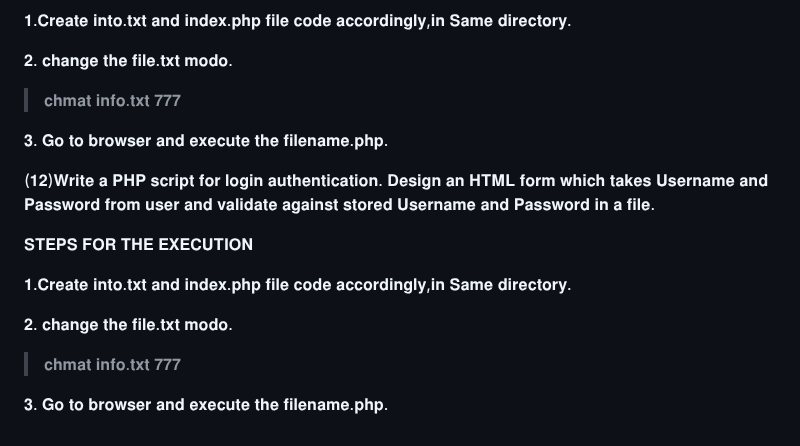
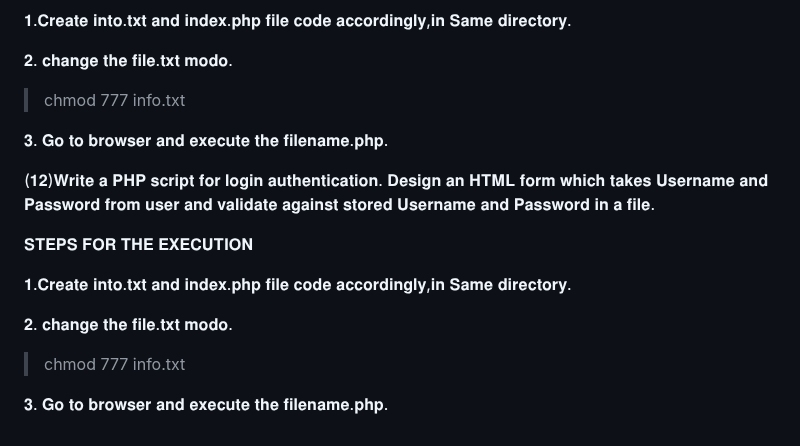
Before and after one commit to sharathhk2003/WEB-TECH-LAB, a Markdown page: README.md, the part around the change. Rendered like a GitHub page.

```diff
--- a/README.md
+++ b/README.md
@@ -48,7 +48,7 @@
 𝟏.𝐂𝐫𝐞𝐚𝐭𝐞 𝐢𝐧𝐭𝐨.𝐭𝐱𝐭 𝐚𝐧𝐝 𝐢𝐧𝐝𝐞𝐱.𝐩𝐡𝐩 𝐟𝐢𝐥𝐞 𝐜𝐨𝐝𝐞 𝐚𝐜𝐜𝐨𝐫𝐝𝐢𝐧𝐠𝐥𝐲,𝐢𝐧 𝐒𝐚𝐦𝐞 𝐝𝐢𝐫𝐞𝐜𝐭𝐨𝐫𝐲.
 
 𝟐. 𝐜𝐡𝐚𝐧𝐠𝐞 𝐭𝐡𝐞 𝐟𝐢𝐥𝐞.𝐭𝐱𝐭 𝐦𝐨𝐝𝐨.
->𝐜𝐡𝐦𝐚𝐭 𝐢𝐧𝐟𝐨.𝐭𝐱𝐭 𝟕𝟕𝟕
+>chmod 777 info.txt
 
 𝟑. 𝐆𝐨 𝐭𝐨 𝐛𝐫𝐨𝐰𝐬𝐞𝐫 𝐚𝐧𝐝 𝐞𝐱𝐞𝐜𝐮𝐭𝐞 𝐭𝐡𝐞 𝐟𝐢𝐥𝐞𝐧𝐚𝐦𝐞.𝐩𝐡𝐩.
 
@@ -59,6 +59,6 @@
 𝟏.𝐂𝐫𝐞𝐚𝐭𝐞 𝐢𝐧𝐭𝐨.𝐭𝐱𝐭 𝐚𝐧𝐝 𝐢𝐧𝐝𝐞𝐱.𝐩𝐡𝐩 𝐟𝐢𝐥𝐞 𝐜𝐨𝐝𝐞 𝐚𝐜𝐜𝐨𝐫𝐝𝐢𝐧𝐠𝐥𝐲,𝐢𝐧 𝐒𝐚𝐦𝐞 𝐝𝐢𝐫𝐞𝐜𝐭𝐨𝐫𝐲.
 
 𝟐. 𝐜𝐡𝐚𝐧𝐠𝐞 𝐭𝐡𝐞 𝐟𝐢𝐥𝐞.𝐭𝐱𝐭 𝐦𝐨𝐝𝐨.
->𝐜𝐡𝐦𝐚𝐭 𝐢𝐧𝐟𝐨.𝐭𝐱𝐭 𝟕𝟕𝟕
+>chmod 777 info.txt
 
 𝟑. 𝐆𝐨 𝐭𝐨 𝐛𝐫𝐨𝐰𝐬𝐞𝐫 𝐚𝐧𝐝 𝐞𝐱𝐞𝐜𝐮𝐭𝐞 𝐭𝐡𝐞 𝐟𝐢𝐥𝐞𝐧𝐚𝐦𝐞.𝐩𝐡𝐩.
```
